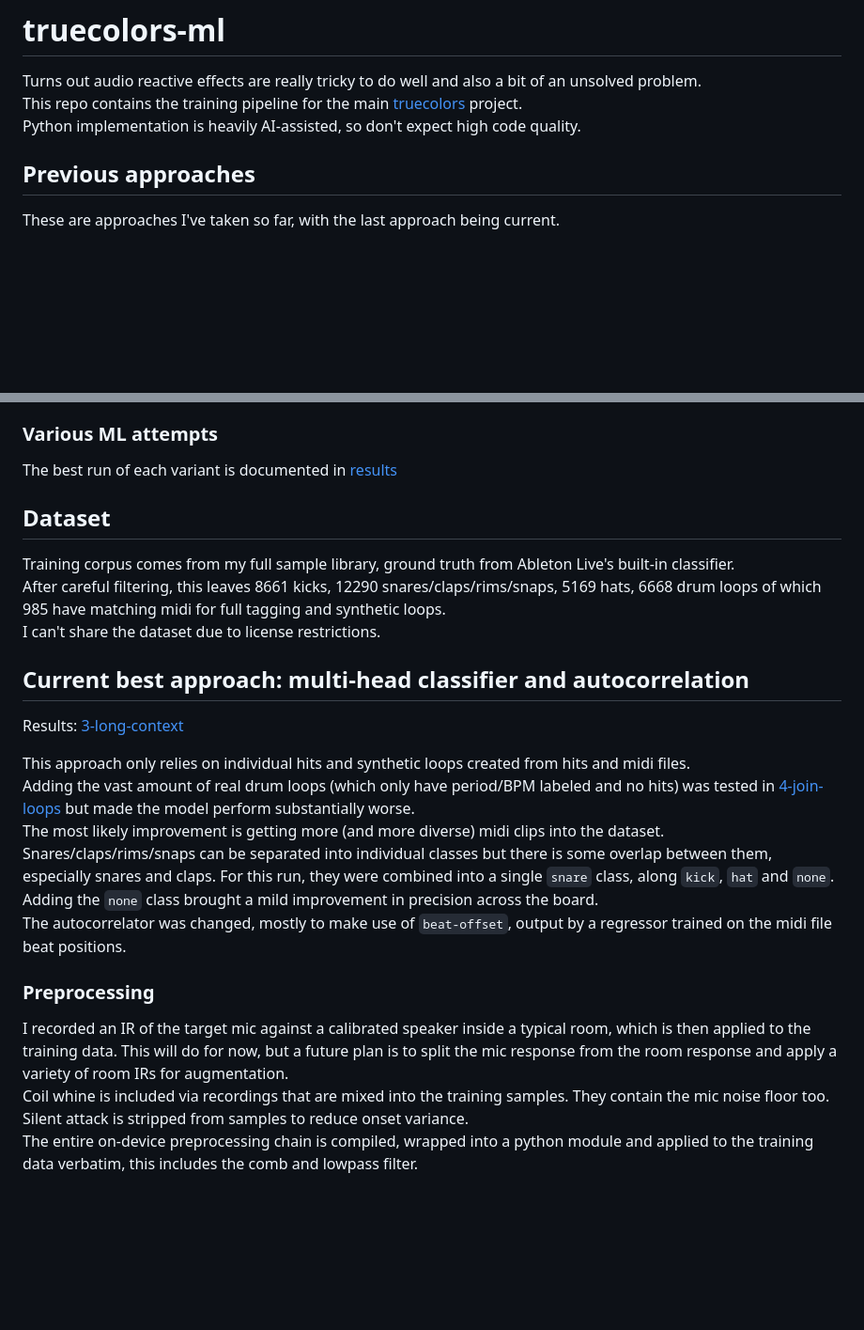
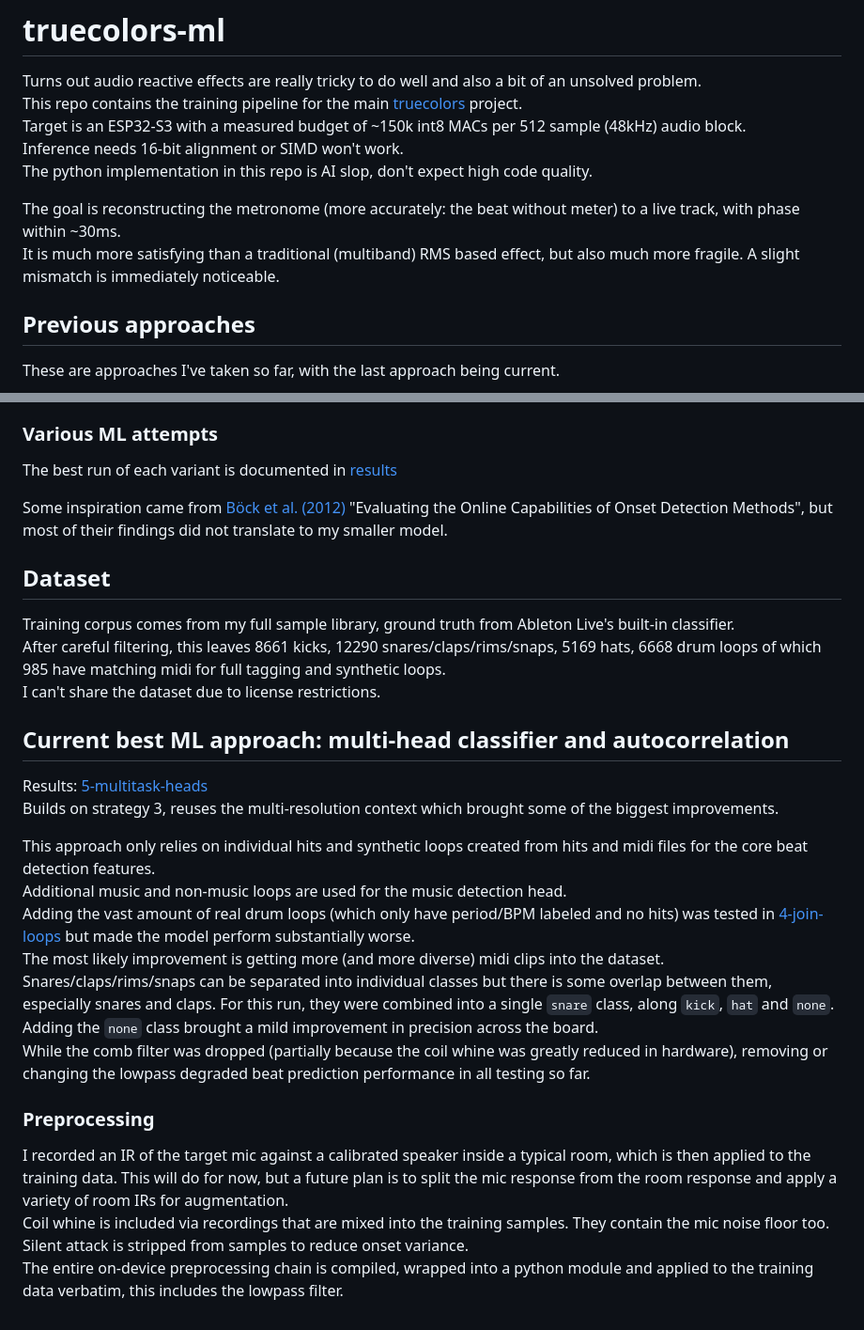
Before and after one commit to whosmatt/truecolors-ml, a Markdown page: README.md, 2 parts joined by grey strips. Shown: that part at 94% size. Rendered like a GitHub page; blank space fills up the shorter version.

Commit message:
add approach 5, optimize pipeline

```diff
--- a/README.md
+++ b/README.md
@@ -2,7 +2,12 @@
 
 Turns out audio reactive effects are really tricky to do well and also a bit of an unsolved problem.
 This repo contains the training pipeline for the main [truecolors](https://github.com/whosmatt/truecolors) project.
-Python implementation is heavily AI-assisted, so don't expect high code quality.
+Target is an ESP32-S3 with a measured budget of ~150k int8 MACs per 512 sample (48kHz) audio block.
+Inference needs 16-bit alignment or SIMD won't work.
+The python implementation in this repo is AI slop, don't expect high code quality.
+
+The goal is reconstructing the metronome (more accurately: the beat without meter) to a live track, with phase within ~30ms.
+It is much more satisfying than a traditional (multiband) RMS based effect, but also much more fragile. A slight mismatch is immediately noticeable.
 
 ## Previous approaches
 
@@ -35,22 +40,26 @@ The main weakness here is the poor timing accuracy and sensitivity. The autocorr
 
 The best run of each variant is documented in [results](./results)
 
+Some inspiration came from [Böck et al. (2012)](https://archives.ismir.net/ismir2012/paper/000049.pdf) "Evaluating the Online Capabilities of Onset Detection Methods", but most of their findings did not translate to my smaller model.
+
 ## Dataset
 
 Training corpus comes from my full sample library, ground truth from Ableton Live's built-in classifier.
 After careful filtering, this leaves 8661 kicks, 12290 snares/claps/rims/snaps, 5169 hats, 6668 drum loops of which 985 have matching midi for full tagging and synthetic loops.
 I can't share the dataset due to license restrictions.
 
-## Current best approach: multi-head classifier and autocorrelation
+## Current best ML approach: multi-head classifier and autocorrelation
 
-Results: [3-long-context](./results/3-long-context)
+Results: [5-multitask-heads](./results/5-multitask-heads)
+Builds on strategy 3, reuses the multi-resolution context which brought some of the biggest improvements.
 
-This approach only relies on individual hits and synthetic loops created from hits and midi files.
+This approach only relies on individual hits and synthetic loops created from hits and midi files for the core beat detection features.
+Additional music and non-music loops are used for the music detection head.
 Adding the vast amount of real drum loops (which only have period/BPM labeled and no hits) was tested in [4-join-loops](./results/4-joint-loops) but made the model perform substantially worse.
 The most likely improvement is getting more (and more diverse) midi clips into the dataset.
 Snares/claps/rims/snaps can be separated into individual classes but there is some overlap between them, especially snares and claps. For this run, they were combined into a single `snare` class, along `kick`, `hat` and `none`.
 Adding the `none` class brought a mild improvement in precision across the board.
-The autocorrelator was changed, mostly to make use of `beat-offset`, output by a regressor trained on the midi file beat positions.
+While the comb filter was dropped (partially because the coil whine was greatly reduced in hardware), removing or changing the lowpass degraded beat prediction performance in all testing so far.
 
 ### Preprocessing
 
@@ -58,4 +67,4 @@ I recorded an IR of the target mic against a calibrated speaker inside a typical
 This will do for now, but a future plan is to split the mic response from the room response and apply a variety of room IRs for augmentation.
 Coil whine is included via recordings that are mixed into the training samples. They contain the mic noise floor too.
 Silent attack is stripped from samples to reduce onset variance.
-The entire on-device preprocessing chain is compiled, wrapped into a python module and applied to the training data verbatim, this includes the comb and lowpass filter.
+The entire on-device preprocessing chain is compiled, wrapped into a python module and applied to the training data verbatim, this includes the lowpass filter.
```
Also changed, not shown: results/5-multitask-heads/README.md (added, +97 -0 lines), results/5-multitask-heads/gate.png (added), results/5-multitask-heads/heads.png (added), 16 other files.
